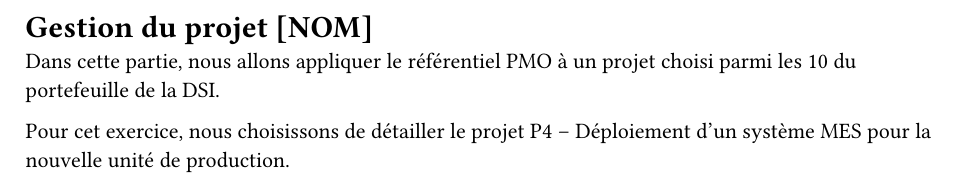
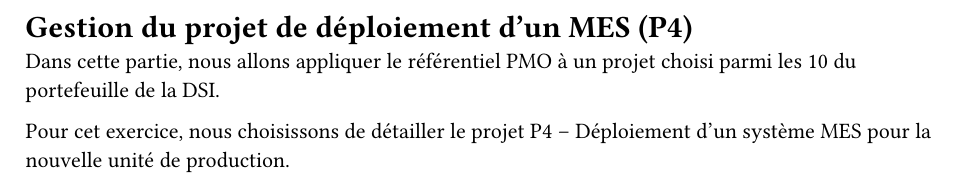
Before and after one commit to gcugnet/kelbrion, a Typst document (parts/03-gestion-projet/00-part.typ): part of the page, cut at the place of the change. Compiled offline with Typst 0.15.

Commit message:
ajout du nom du projet dans le titre de la partie 3.

```diff
--- a/parts/03-gestion-projet/00-part.typ
+++ b/parts/03-gestion-projet/00-part.typ
@@ -1,4 +1,4 @@
-= Gestion du projet [NOM]
+= Gestion du projet de déploiement d’un MES (P4)
 // ~7 pages
 
 Dans cette partie, nous allons appliquer le référentiel PMO à un projet choisi parmi les 10 du portefeuille de la DSI.
```
